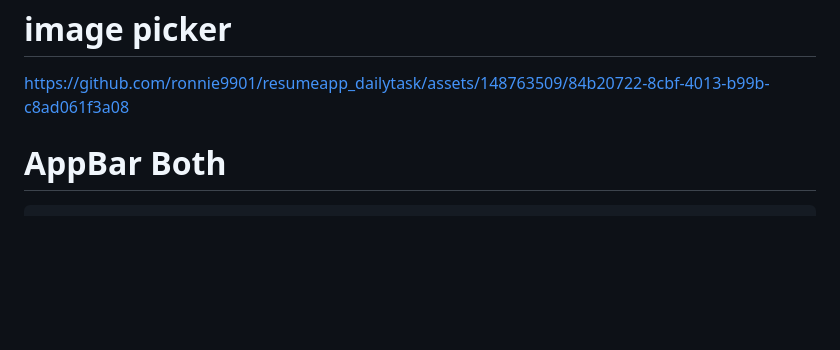
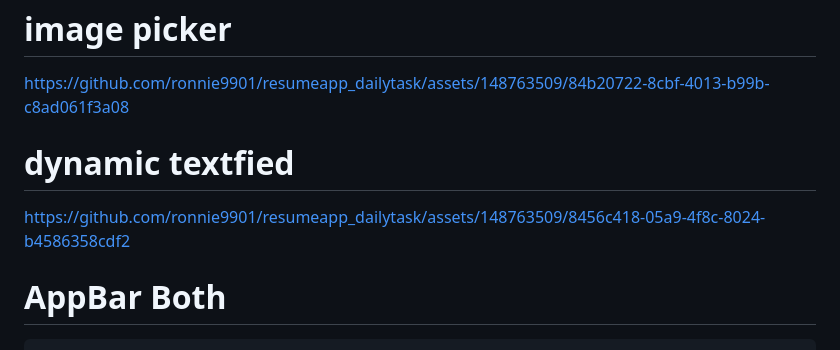
Before and after one commit to ronnie9901/resumeapp_dailytask, a Markdown page: README.md, the part around the change. Drawn GitHub-style; blank space fills up the shorter version.

```diff
--- a/README.md
+++ b/README.md
@@ -49,6 +49,13 @@ https://github.com/ronnie9901/resumeapp_dailytask/assets/148763509/fb273204-4d02
 
 
 https://github.com/ronnie9901/resumeapp_dailytask/assets/148763509/84b20722-8cbf-4013-b99b-c8ad061f3a08
+
+  </div>
+  <h1> dynamic textfied </h1>
+
+
+
+https://github.com/ronnie9901/resumeapp_dailytask/assets/148763509/8456c418-05a9-4f8c-8024-b4586358cdf2
 
 
 
```
